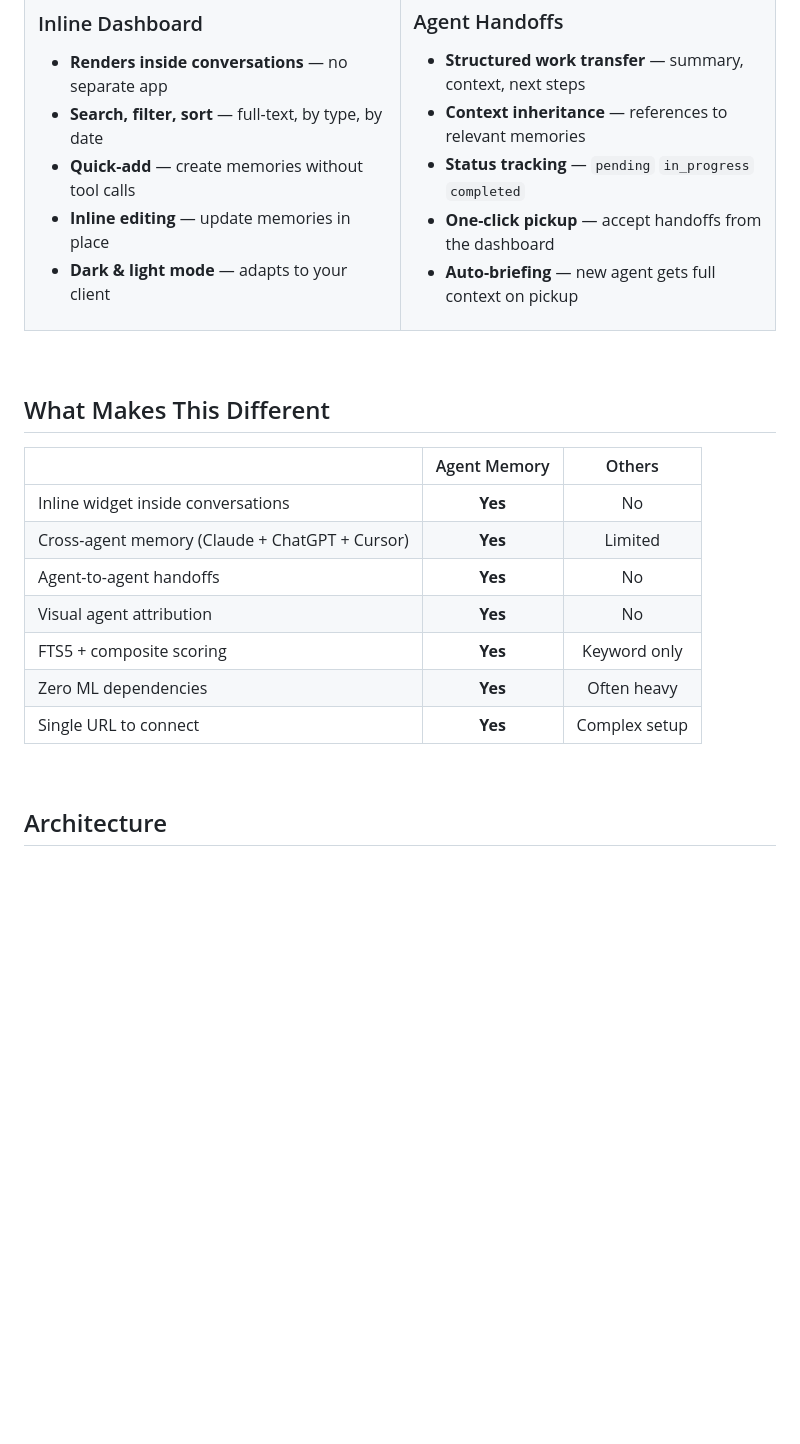
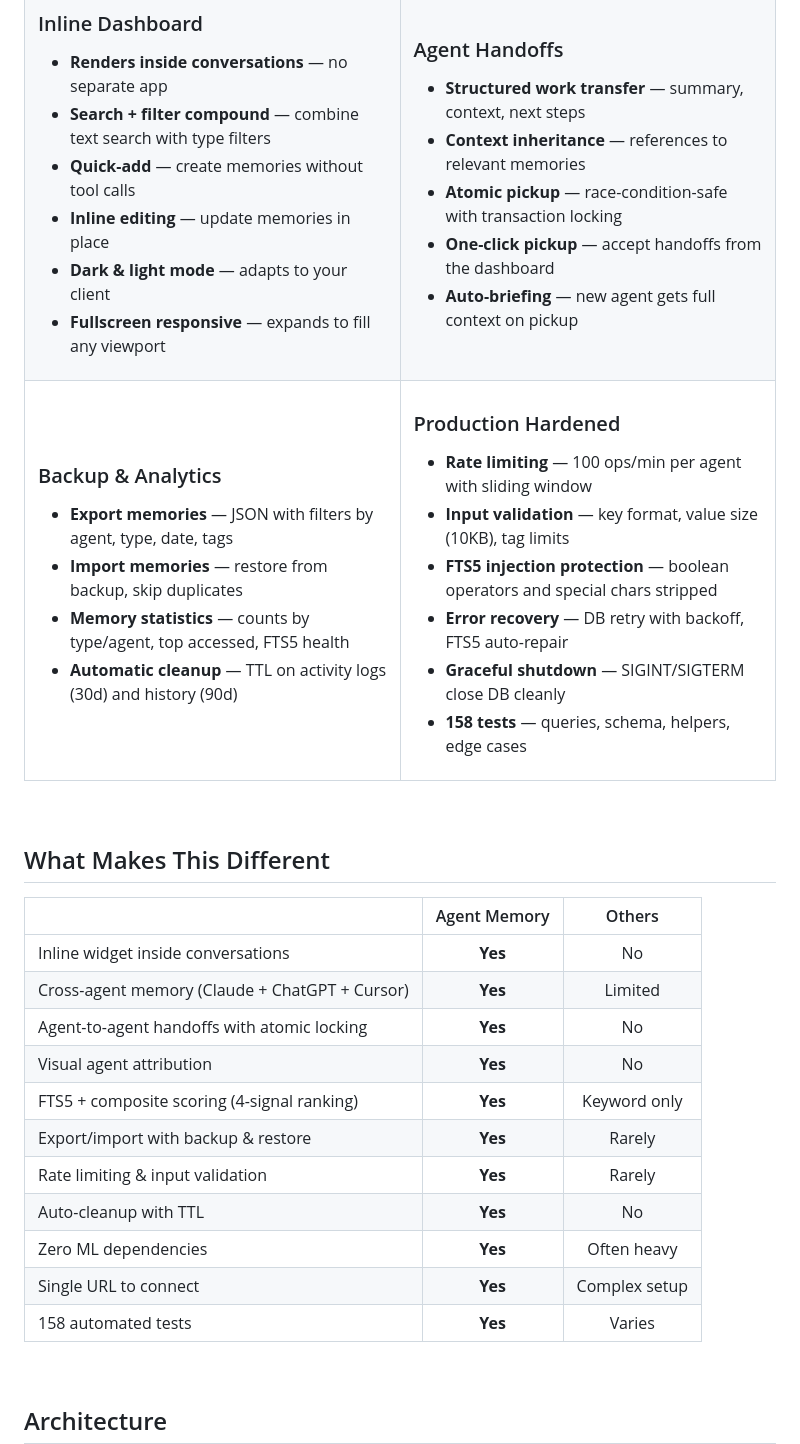
Before and after one commit to nihalnihalani/agent-memory, a Markdown page: README.md, the part around one of its changes. GitHub-like rendering; blank space fills up the shorter version.

```diff
--- a/README.md
+++ b/README.md
@@ -138,10 +138,11 @@ Then connect at `http://localhost:3010/mcp` or open the [inspector](http://local
 ### Inline Dashboard
 
 - **Renders inside conversations** — no separate app
-- **Search, filter, sort** — full-text, by type, by date
+- **Search + filter compound** — combine text search with type filters
 - **Quick-add** — create memories without tool calls
 - **Inline editing** — update memories in place
 - **Dark & light mode** — adapts to your client
+- **Fullscreen responsive** — expands to fill any viewport
 
 </td>
 <td width="50%" valign="top">
@@ -150,9 +151,33 @@ Then connect at `http://localhost:3010/mcp` or open the [inspector](http://local
 
 - **Structured work transfer** — summary, context, next steps
 - **Context inheritance** — references to relevant memories
-- **Status tracking** — `pending` `in_progress` `completed`
+- **Atomic pickup** — race-condition-safe with transaction locking
 - **One-click pickup** — accept handoffs from the dashboard
 - **Auto-briefing** — new agent gets full context on pickup
+
+</td>
+</tr>
+<tr>
+<td width="50%" valign="top">
+
+### Backup & Analytics
+
+- **Export memories** — JSON with filters by agent, type, date, tags
+- **Import memories** — restore from backup, skip duplicates
+- **Memory statistics** — counts by type/agent, top accessed, FTS5 health
+- **Automatic cleanup** — TTL on activity logs (30d) and history (90d)
+
+</td>
+<td width="50%" valign="top">
+
+### Production Hardened
+
+- **Rate limiting** — 100 ops/min per agent with sliding window
+- **Input validation** — key format, value size (10KB), tag limits
+- **FTS5 injection protection** — boolean operators and special chars stripped
+- **Error recovery** — DB retry with backoff, FTS5 auto-repair
+- **Graceful shutdown** — SIGINT/SIGTERM close DB cleanly
+- **158 tests** — queries, schema, helpers, edge cases
 
 </td>
 </tr>
@@ -166,11 +191,15 @@ Then connect at `http://localhost:3010/mcp` or open the [inspector](http://local
 |---|:---:|:---:|
 | Inline widget inside conversations | **Yes** | No |
 | Cross-agent memory (Claude + ChatGPT + Cursor) | **Yes** | Limited |
-| Agent-to-agent handoffs | **Yes** | No |
+| Agent-to-agent handoffs with atomic locking | **Yes** | No |
 | Visual agent attribution | **Yes** | No |
-| FTS5 + composite scoring | **Yes** | Keyword only |
+| FTS5 + composite scoring (4-signal ranking) | **Yes** | Keyword only |
+| Export/import with backup & restore | **Yes** | Rarely |
+| Rate limiting & input validation | **Yes** | Rarely |
+| Auto-cleanup with TTL | **Yes** | No |
 | Zero ML dependencies | **Yes** | Often heavy |
 | Single URL to connect | **Yes** | Complex setup |
+| 158 automated tests | **Yes** | Varies |
 
 <br />
 
```
Also changed, not shown: other parts of README.md (+45 -16 lines).
